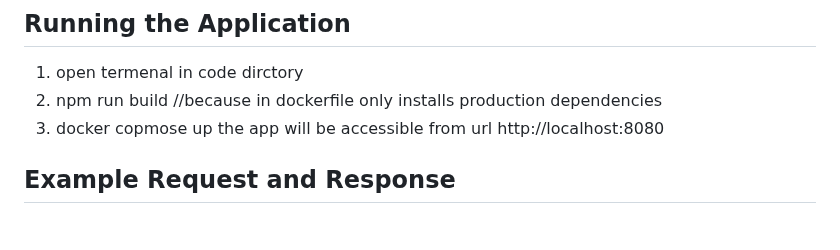
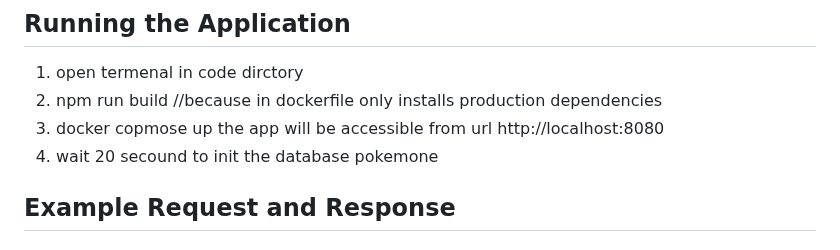
Before and after one commit to AhmedAbdelerhman/authenticated-products, a Markdown page: README.md, the part around the change. GitHub-like rendering.

```diff
--- a/README.md
+++ b/README.md
@@ -17,7 +17,7 @@ This project is a CRUD (Create, Read, Update, Delete) application built using Ne
 2. npm run build //because in dockerfile only installs production dependencies
 3. docker copmose up
   the app will be accessible from url http://localhost:8080
-
+4. wait 20 secound to init the database pokemone
 ## Example Request and Response
 
 
```
